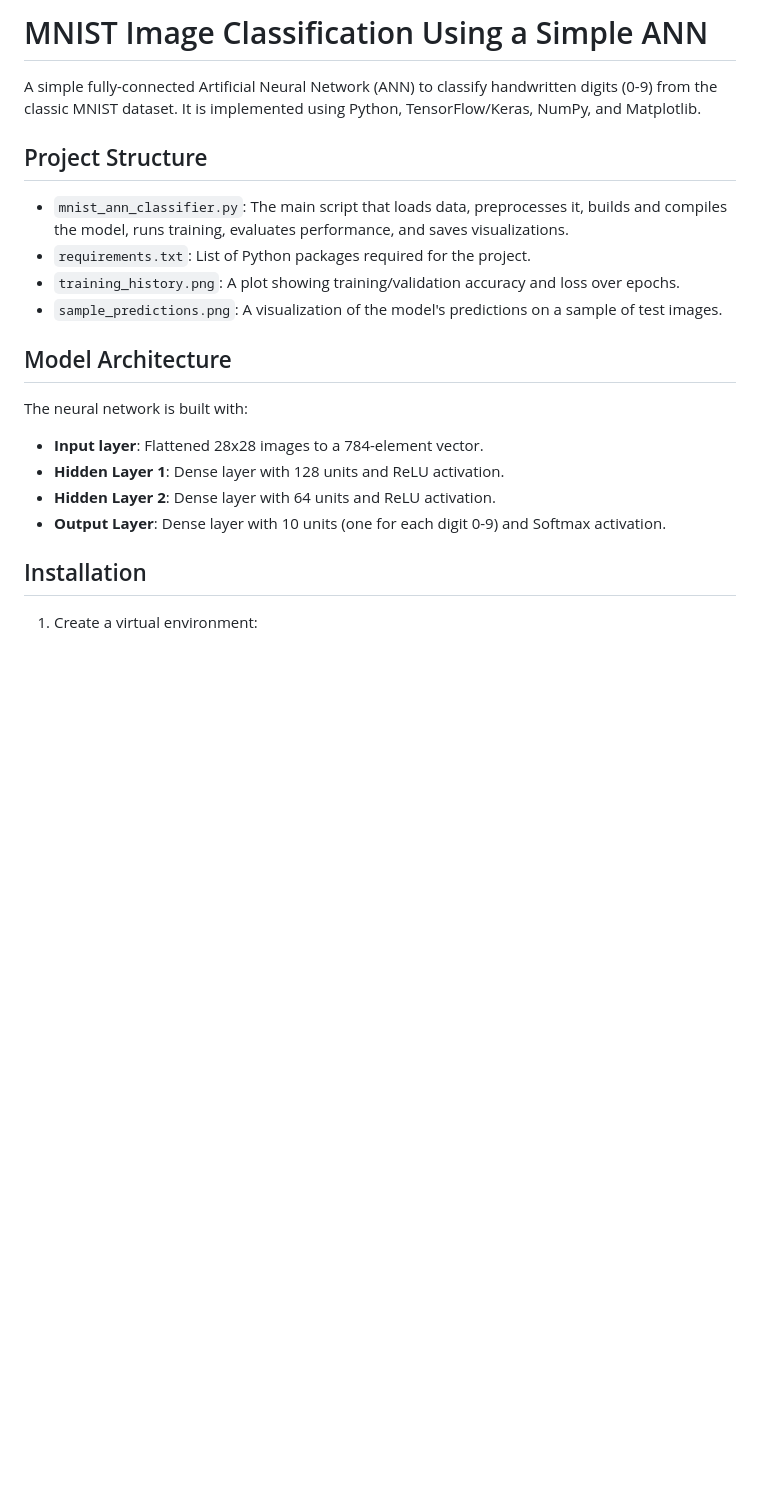
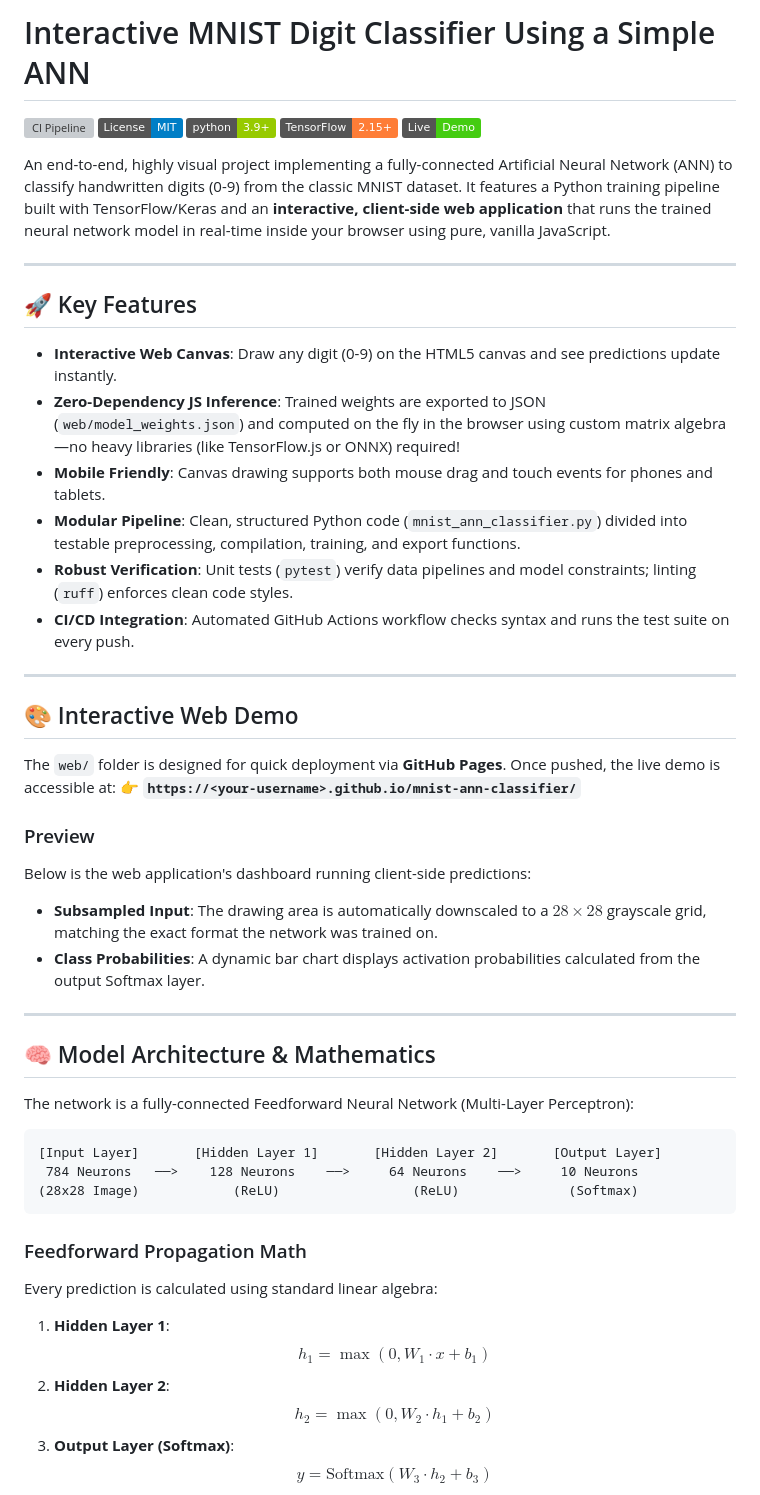
Before and after one commit to Mukilan-s18/mnist-ann-classifier, a Markdown page: README.md, the part around one of its changes. Rendered like a GitHub page; badges without logos; blank space fills up the shorter version; grey boxes are pictures that could not be loaded.

````diff
--- a/README.md
+++ b/README.md
@@ -1,22 +1,56 @@
-# MNIST Image Classification Using a Simple ANN
+# Interactive MNIST Digit Classifier Using a Simple ANN
 
-A simple fully-connected Artificial Neural Network (ANN) to classify handwritten digits (0-9) from the classic MNIST dataset. It is implemented using Python, TensorFlow/Keras, NumPy, and Matplotlib.
+[![CI Pipeline](https://github.com/mukilan/mnist-ann-classifier/actions/workflows/ci.yml/badge.svg)](https://github.com/mukilan/mnist-ann-classifier/actions)
+[![License: MIT](https://img.shields.io/badge/License-MIT-blue.svg)](LICENSE)
+[![Python 3.9+](https://img.shields.io/badge/python-3.9+-green.svg)](https://www.python.org/)
+[![TensorFlow 2.15+](https://img.shields.io/badge/TensorFlow-2.15+-orange.svg)](https://tensorflow.org)
+[![Live Demo](https://img.shields.io/badge/Live-Demo-brightgreen.svg)](https://mukilan.github.io/mnist-ann-classifier/)
 
-## Project Structure
+An end-to-end, highly visual project implementing a fully-connected Artificial Neural Network (ANN) to classify handwritten digits (0-9) from the classic MNIST dataset. It features a Python training pipeline built with TensorFlow/Keras and an **interactive, client-side web application** that runs the trained neural network model in real-time inside your browser using pure, vanilla JavaScript.
 
-- `mnist_ann_classifier.py`: The main script that loads data, preprocesses it, builds and compiles the model, runs training, evaluates performance, and saves visualizations.
-- `requirements.txt`: List of Python packages required for the project.
-- `training_history.png`: A plot showing training/validation accuracy and loss over epochs.
-- `sample_predictions.png`: A visualization of the model's predictions on a sample of test images.
+---
 
-## Model Architecture
+## 🚀 Key Features
 
-The neural network is built with:
-- **Input layer**: Flattened 28x28 images to a 784-element vector.
-- **Hidden Layer 1**: Dense layer with 128 units and ReLU activation.
-- **Hidden Layer 2**: Dense layer with 64 units and ReLU activation.
-- **Output Layer**: Dense layer with 10 units (one for each digit 0-9) and Softmax activation.
+* **Interactive Web Canvas**: Draw any digit (0-9) on the HTML5 canvas and see predictions update instantly.
+* **Zero-Dependency JS Inference**: Trained weights are exported to JSON (`web/model_weights.json`) and computed on the fly in the browser using custom matrix algebra—no heavy libraries (like TensorFlow.js or ONNX) required!
+* **Mobile Friendly**: Canvas drawing supports both mouse drag and touch events for phones and tablets.
+* **Modular Pipeline**: Clean, structured Python code (`mnist_ann_classifier.py`) divided into testable preprocessing, compilation, training, and export functions.
+* **Robust Verification**: Unit tests (`pytest`) verify data pipelines and model constraints; linting (`ruff`) enforces clean code styles.
+* **CI/CD Integration**: Automated GitHub Actions workflow checks syntax and runs the test suite on every push.
 
-## Installation
+---
 
-1. Create a virtual environment:
+## 🎨 Interactive Web Demo
+
+The `web/` folder is designed for quick deployment via **GitHub Pages**. Once pushed, the live demo is accessible at:
+👉 **`https://<your-username>.github.io/mnist-ann-classifier/`**
+
+### Preview
+Below is the web application's dashboard running client-side predictions:
+
+* **Subsampled Input**: The drawing area is automatically downscaled to a $28 \times 28$ grayscale grid, matching the exact format the network was trained on.
+* **Class Probabilities**: A dynamic bar chart displays activation probabilities calculated from the output Softmax layer.
+
+---
+
+## 🧠 Model Architecture & Mathematics
+
+The network is a fully-connected Feedforward Neural Network (Multi-Layer Perceptron):
+
+```
+[Input Layer]       [Hidden Layer 1]       [Hidden Layer 2]       [Output Layer]
+ 784 Neurons   ──>    128 Neurons    ──>     64 Neurons    ──>     10 Neurons
+(28x28 Image)            (ReLU)                 (ReLU)              (Softmax)
+```
+
+### Feedforward Propagation Math
+
+Every prediction is calculated using standard linear algebra:
+1. **Hidden Layer 1**:
+   $$h_1 = \max(0, W_1 \cdot x + b_1)$$
+2. **Hidden Layer 2**:
+   $$h_2 = \max(0, W_2 \cdot h_1 + b_2)$$
+3. **Output Layer (Softmax)**:
+   $$y = \text{Softmax}(W_3 \cdot h_2 + b_3)$$
+
````
Also changed, not shown: other parts of README.md (+70 -23 lines), .github/ISSUE_TEMPLATE/bug_report.md (added, +33 -0 lines), .github/ISSUE_TEMPLATE/feature_request.md (added, +20 -0 lines), CODE_OF_CONDUCT.md (added, +38 -0 lines), CONTRIBUTING.md (added, +63 -0 lines), training_history.png, 9 other files.
